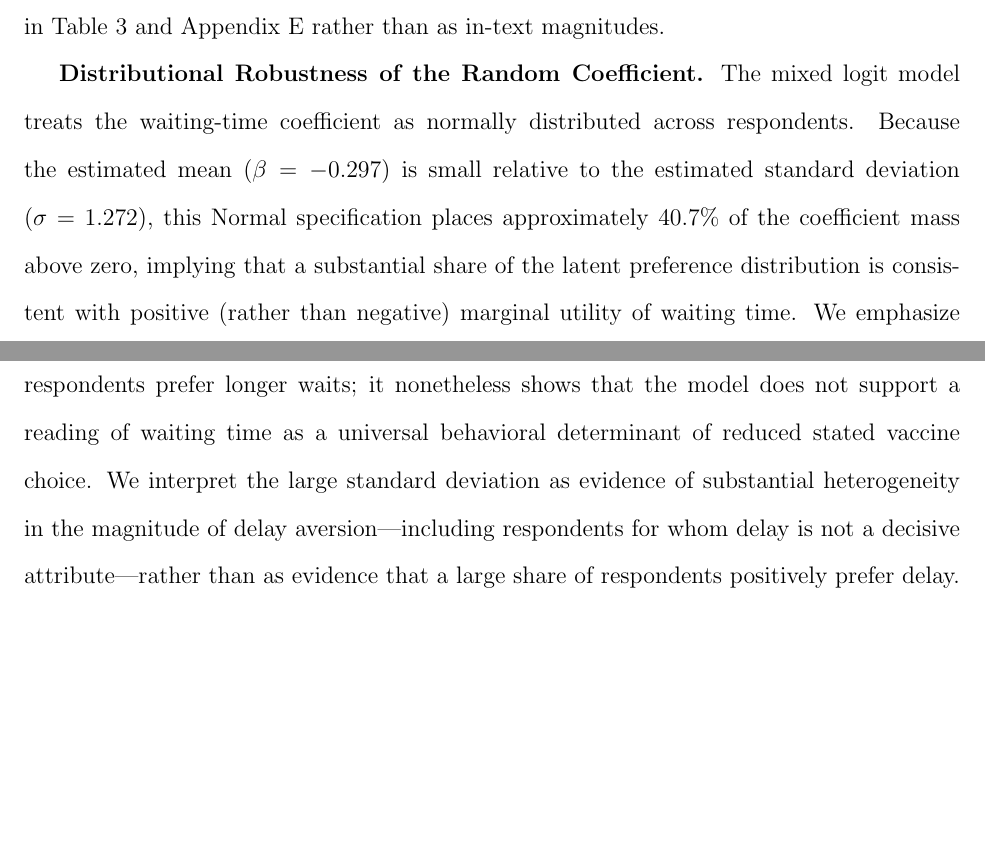
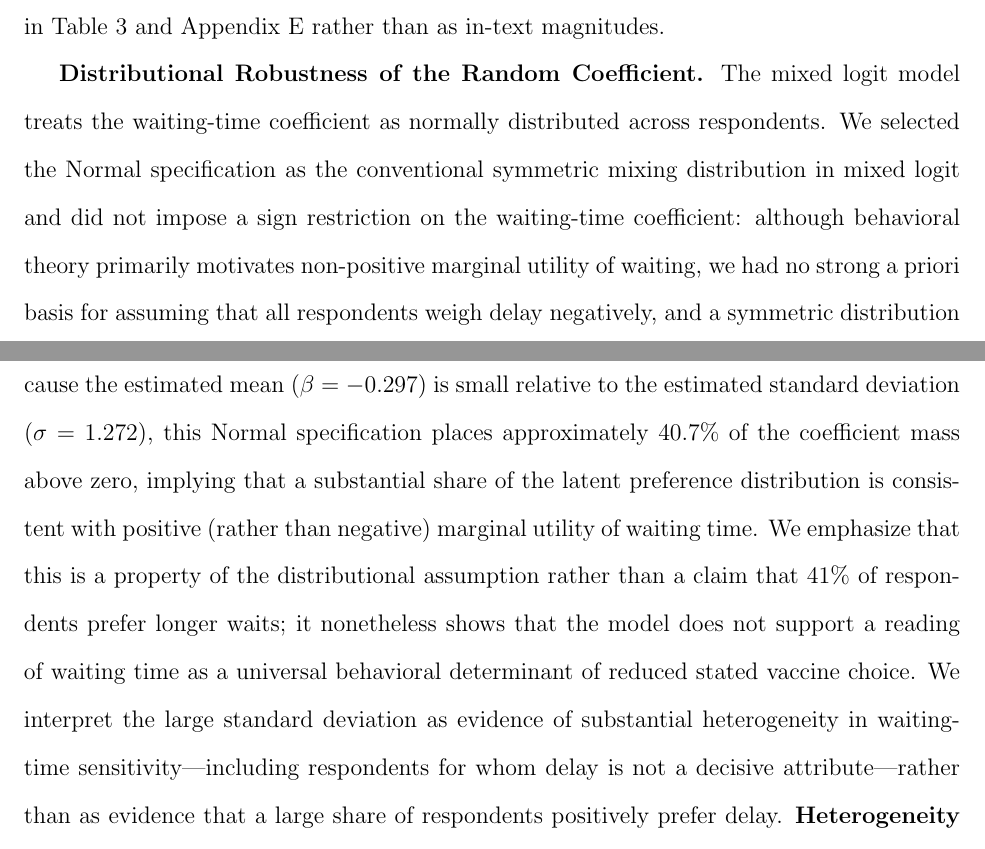
Before and after one commit to yichao2022/DelaySensitivity_VaccineChoice, a LaTeX paper (manuscript/main.tex): two parts of pages 14 and 15 of 49 before the commit and two parts of pages 14 and 15 of 50 after it, joined at a grey line, cut so that both start at the same text, the shorter picture padded with empty space. Compiled offline with pdfLaTeX.

Commit message:
doc: justify symmetric Normal choice (no sign restriction); hedge heterogeneity claim as waiting-time sensitivity

```diff
--- a/manuscript/main.tex
+++ b/manuscript/main.tex
@@ -191,7 +191,7 @@ Figure~\ref{fig:waiting_main} illustrates the substantive implication of this fi
 
 \textbf{Effect Size Interpretation.} To facilitate interpretation of the estimated effect size, we calculated the change in predicted probability of vaccine choice associated with moving from the minimum (0 months) to maximum (6 months) waiting time, holding other attributes at their mean levels (Figure~\ref{fig:waiting_main}). The predicted probability of choosing vaccination declined from 71.3\% at 0 months to 54.0\% at 6 months, representing a \textbf{17.3 percentage point reduction} (95\% CI: $[13.6, 21.7]$ pp), or a predicted probability ratio of approximately 0.73. This absolute change quantifies the magnitude of the waiting-time effect in terms that are directly interpretable on the probability scale; comparisons with other attributes are reported in Table~3 and Appendix E rather than as in-text magnitudes.
 
-\textbf{Distributional Robustness of the Random Coefficient.} The mixed logit model treats the waiting-time coefficient as normally distributed across respondents. Because the estimated mean ($\beta = -0.297$) is small relative to the estimated standard deviation ($\sigma = 1.272$), this Normal specification places approximately 40.7\% of the coefficient mass above zero, implying that a substantial share of the latent preference distribution is consistent with positive (rather than negative) marginal utility of waiting time. We emphasize that this is a property of the distributional assumption rather than a claim that 41\% of respondents prefer longer waits; it nonetheless shows that the model does not support a reading of waiting time as a universal behavioral determinant of reduced stated vaccine choice. We interpret the large standard deviation as evidence of substantial heterogeneity in the magnitude of delay aversion---including respondents for whom delay is not a decisive attribute---rather than as evidence that a large share of respondents positively prefer delay. \textbf{Heterogeneity is therefore best summarized by the population-level distribution of the random waiting-time coefficient (mean $-0.297$, SD $1.272$) rather than by a discrete subgroup partition.}
+\textbf{Distributional Robustness of the Random Coefficient.} The mixed logit model treats the waiting-time coefficient as normally distributed across respondents. We selected the Normal specification as the conventional symmetric mixing distribution in mixed logit and did not impose a sign restriction on the waiting-time coefficient: although behavioral theory primarily motivates non-positive marginal utility of waiting, we had no strong a priori basis for assuming that all respondents weigh delay negatively, and a symmetric distribution transparently admits both signs without forcing the sign of any individual coefficient. Because the estimated mean ($\beta = -0.297$) is small relative to the estimated standard deviation ($\sigma = 1.272$), this Normal specification places approximately 40.7\% of the coefficient mass above zero, implying that a substantial share of the latent preference distribution is consistent with positive (rather than negative) marginal utility of waiting time. We emphasize that this is a property of the distributional assumption rather than a claim that 41\% of respondents prefer longer waits; it nonetheless shows that the model does not support a reading of waiting time as a universal behavioral determinant of reduced stated vaccine choice. We interpret the large standard deviation as evidence of substantial heterogeneity in waiting-time sensitivity---including respondents for whom delay is not a decisive attribute---rather than as evidence that a large share of respondents positively prefer delay. \textbf{Heterogeneity is therefore best summarized by the population-level distribution of the random waiting-time coefficient (mean $-0.297$, SD $1.272$) rather than by a discrete subgroup partition.}
 
 \begin{figure}[htbp]
 \centering
```
